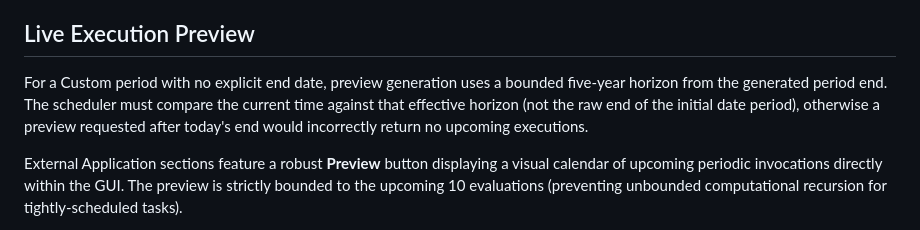
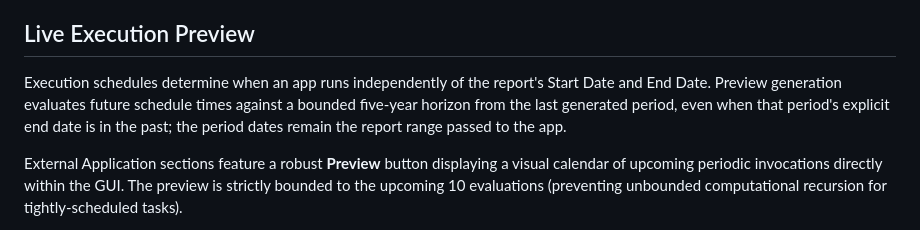
Before and after one commit to Mahmoudiismail/crm, a Markdown page: md/RUNNER.md, the part around the change. GitHub-like rendering.

Commit message:
docs(runner): clarify preview schedule and report date behavior

```diff
--- a/md/RUNNER.md
+++ b/md/RUNNER.md
@@ -65,7 +65,7 @@ Date expressions are evaluated sequentially:
 
 ## Live Execution Preview
 
-For a Custom period with no explicit end date, preview generation uses a bounded five-year horizon from the generated period end. The scheduler must compare the current time against that effective horizon (not the raw end of the initial date period), otherwise a preview requested after today's end would incorrectly return no upcoming executions.
+Execution schedules determine when an app runs independently of the report's Start Date and End Date. Preview generation evaluates future schedule times against a bounded five-year horizon from the last generated period, even when that period's explicit end date is in the past; the period dates remain the report range passed to the app.
 
 
 External Application sections feature a robust **Preview** button displaying a visual calendar of upcoming periodic invocations directly within the GUI.
```
